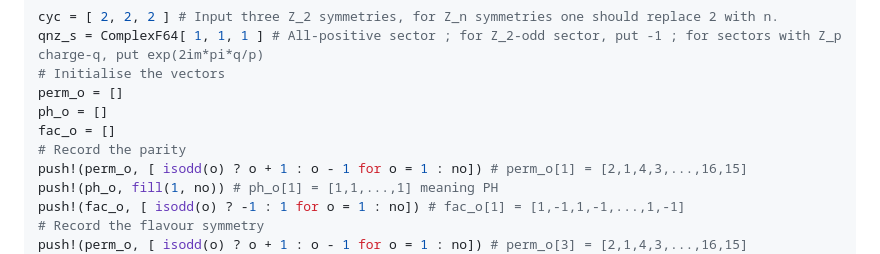
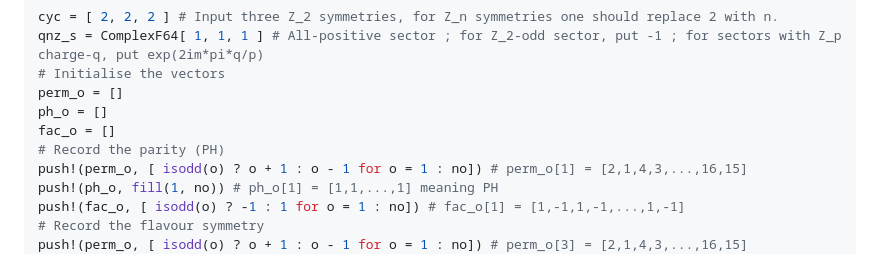
Before and after one commit to mankai-chow/FuzzifiED.jl, a Markdown page: docs/src/example.md, the part around the change. Rendered like a GitHub page.

```diff
--- a/docs/src/example.md
+++ b/docs/src/example.md
@@ -117,7 +117,7 @@ qnz_s = ComplexF64[ 1, 1, 1 ] # All-positive sector ; for Z_2-odd sector, put -1
 perm_o = []
 ph_o = []
 fac_o = []
-# Record the parity
+# Record the parity (PH)
 push!(perm_o, [ isodd(o) ? o + 1 : o - 1 for o = 1 : no]) # perm_o[1] = [2,1,4,3,...,16,15]
 push!(ph_o, fill(1, no)) # ph_o[1] = [1,1,...,1] meaning PH
 push!(fac_o, [ isodd(o) ? -1 : 1 for o = 1 : no]) # fac_o[1] = [1,-1,1,-1,...,1,-1]
```
